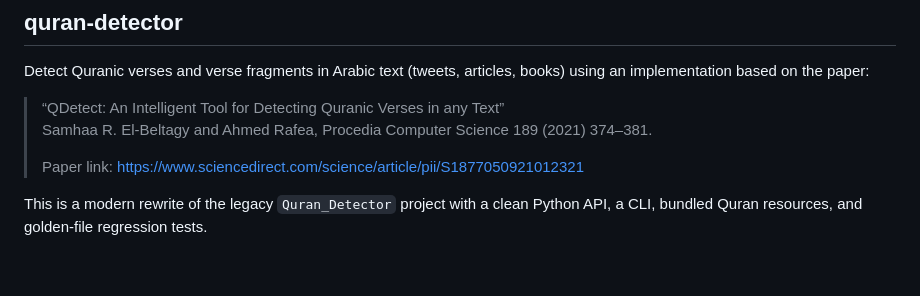
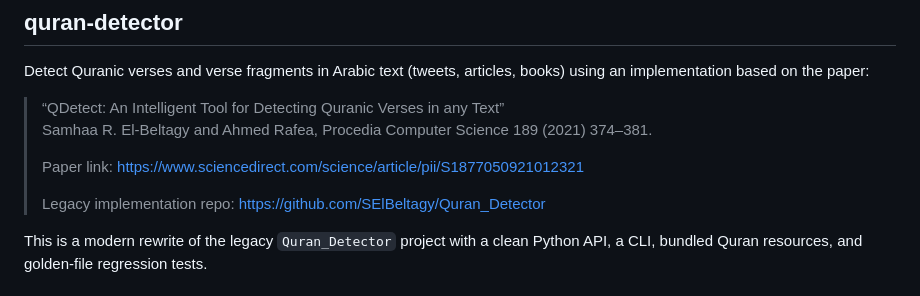
Before and after one commit to ieasybooks/quran-detector, a Markdown page: README.en.md, the part around the change. GitHub-like rendering; blank space fills up the shorter version.

```diff
--- a/README.en.md
+++ b/README.en.md
@@ -6,6 +6,8 @@ Detect Quranic verses and verse fragments in Arabic text (tweets, articles, book
 > Samhaa R. El-Beltagy and Ahmed Rafea, Procedia Computer Science 189 (2021) 374–381.
 >
 > Paper link: https://www.sciencedirect.com/science/article/pii/S1877050921012321
+>
+> Legacy implementation repo: https://github.com/SElBeltagy/Quran_Detector
 
 This is a modern rewrite of the legacy `Quran_Detector` project with a clean Python API, a CLI, bundled Quran resources, and golden-file regression tests.
 
```
Also changed, not shown: README.md (+2 -0 lines).
